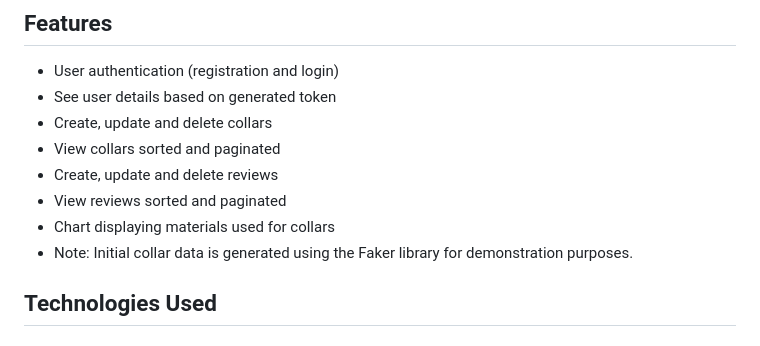
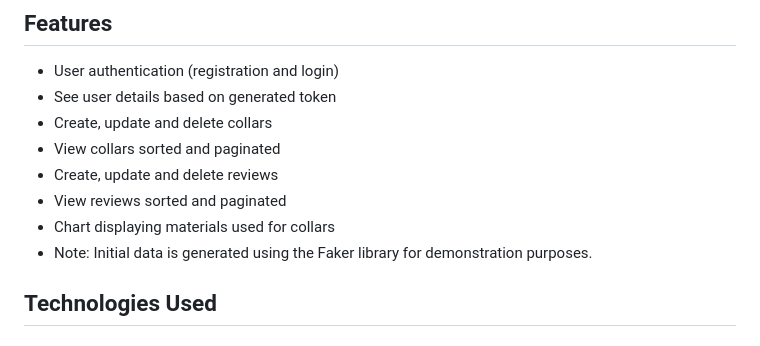
Before and after one commit to cheresandreea/Faculty, a Markdown page: MPP/README.md, the part around the change. GitHub-like rendering.

```diff
--- a/MPP/README.md
+++ b/MPP/README.md
@@ -12,7 +12,7 @@ The Collar Management System is a web application designed to manage a list of c
 - Create, update and delete reviews
 - View reviews sorted and paginated
 - Chart displaying materials used for collars
-- Note: Initial collar data is generated using the Faker library for demonstration purposes.
+- Note: Initial data is generated using the Faker library for demonstration purposes.
 
 ## Technologies Used
 
```
